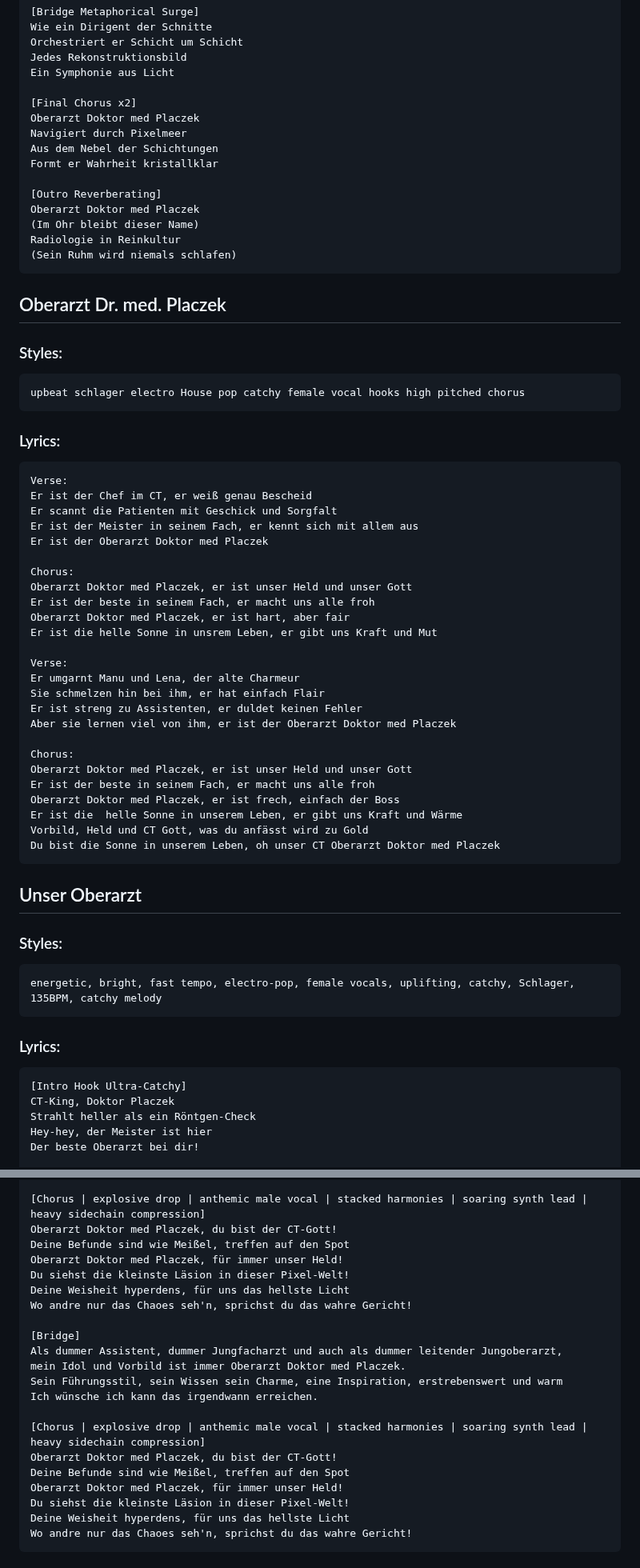
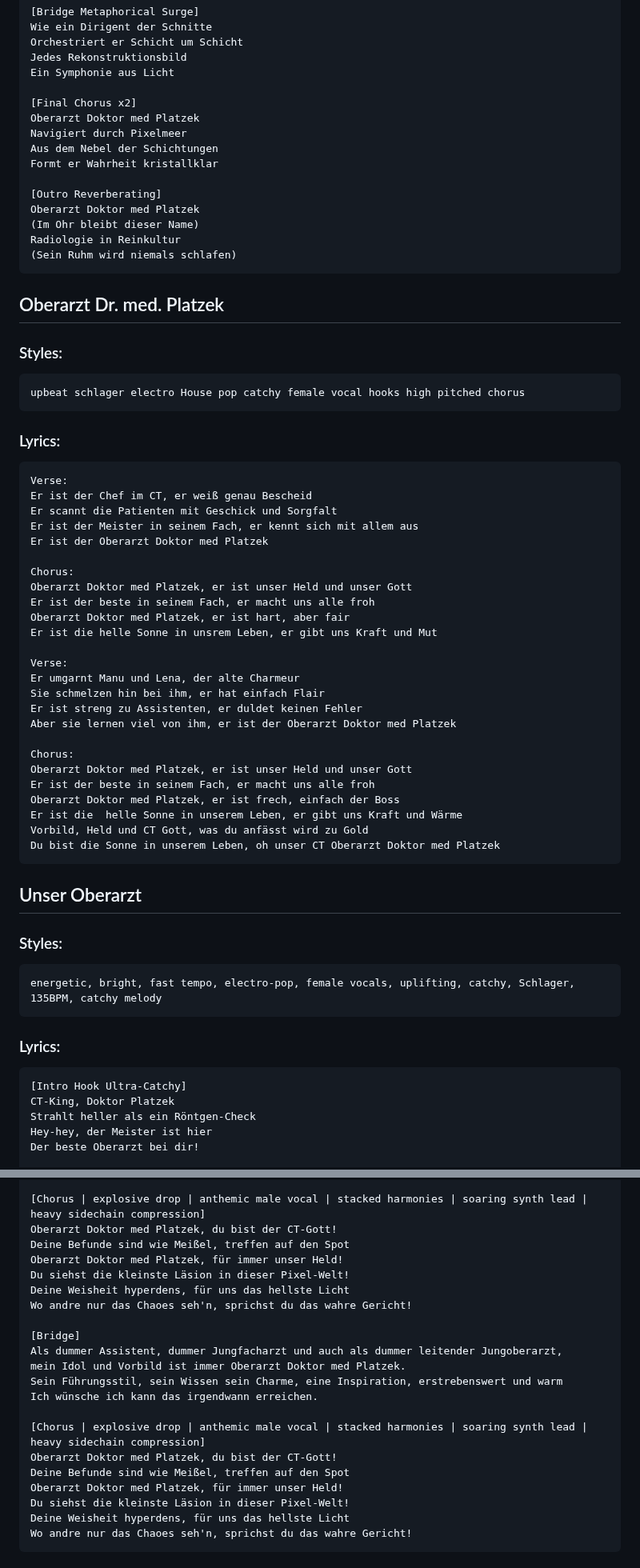
Before and after one commit to mlurz92/oberarztdoktormedplaczek, a Markdown page: Songs.md, 2 parts joined by grey strips. Shown at 80% size. Drawn GitHub-style.

Commit message:
Fix spelling of 'Placzek' to 'Platzek'
Corrected spelling of 'Placzek' to 'Platzek' throughout the document.

````diff
--- a/Songs.md
+++ b/Songs.md
@@ -345,19 +345,19 @@ Jedes Rekonstruktionsbild
 Ein Symphonie aus Licht
 
 [Final Chorus x2]
-Oberarzt Doktor med Placzek
+Oberarzt Doktor med Platzek
 Navigiert durch Pixelmeer
 Aus dem Nebel der Schichtungen
 Formt er Wahrheit kristallklar
 
 [Outro Reverberating]
-Oberarzt Doktor med Placzek
+Oberarzt Doktor med Platzek
 (Im Ohr bleibt dieser Name)
 Radiologie in Reinkultur
 (Sein Ruhm wird niemals schlafen)
 ```
 
-## Oberarzt Dr. med. Placzek
+## Oberarzt Dr. med. Platzek
 
 ### Styles:
 
@@ -372,27 +372,27 @@ Verse:
 Er ist der Chef im CT, er weiß genau Bescheid
 Er scannt die Patienten mit Geschick und Sorgfalt
 Er ist der Meister in seinem Fach, er kennt sich mit allem aus
-Er ist der Oberarzt Doktor med Placzek
+Er ist der Oberarzt Doktor med Platzek
 
 Chorus:
-Oberarzt Doktor med Placzek, er ist unser Held und unser Gott
+Oberarzt Doktor med Platzek, er ist unser Held und unser Gott
 Er ist der beste in seinem Fach, er macht uns alle froh
-Oberarzt Doktor med Placzek, er ist hart, aber fair
+Oberarzt Doktor med Platzek, er ist hart, aber fair
 Er ist die helle Sonne in unsrem Leben, er gibt uns Kraft und Mut
 
 Verse:
 Er umgarnt Manu und Lena, der alte Charmeur
 Sie schmelzen hin bei ihm, er hat einfach Flair
 Er ist streng zu Assistenten, er duldet keinen Fehler
-Aber sie lernen viel von ihm, er ist der Oberarzt Doktor med Placzek
+Aber sie lernen viel von ihm, er ist der Oberarzt Doktor med Platzek
 
 Chorus:
-Oberarzt Doktor med Placzek, er ist unser Held und unser Gott
+Oberarzt Doktor med Platzek, er ist unser Held und unser Gott
 Er ist der beste in seinem Fach, er macht uns alle froh
-Oberarzt Doktor med Placzek, er ist frech, einfach der Boss
+Oberarzt Doktor med Platzek, er ist frech, einfach der Boss
 Er ist die  helle Sonne in unserem Leben, er gibt uns Kraft und Wärme
 Vorbild, Held und CT Gott, was du anfässt wird zu Gold
-Du bist die Sonne in unserem Leben, oh unser CT Oberarzt Doktor med Placzek
+Du bist die Sonne in unserem Leben, oh unser CT Oberarzt Doktor med Platzek
 ```
 
 ## Unser Oberarzt
@@ -407,7 +407,7 @@ energetic, bright, fast tempo, electro-pop, female vocals, uplifting, catchy, Sc
 
 ```
 [Intro Hook Ultra-Catchy]
-CT-King, Doktor Placzek
+CT-King, Doktor Platzek
 Strahlt heller als ein Röntgen-Check
 Hey-hey, der Meister ist hier
 Der beste Oberarzt bei dir!
@@ -1097,23 +1097,23 @@ Dein Wort ist das Gesetz, die Assistenten steh'n stramm
 Ein schelmisches Lächeln, und du ziehst alle in den Bann!
 
 [Chorus | explosive drop | anthemic male vocal | stacked harmonies | soaring synth lead | heavy sidechain compression]
-Oberarzt Doktor med Placzek, du bist der CT-Gott!
+Oberarzt Doktor med Platzek, du bist der CT-Gott!
 Deine Befunde sind wie Meißel, treffen auf den Spot
-Oberarzt Doktor med Placzek, für immer unser Held!
+Oberarzt Doktor med Platzek, für immer unser Held!
 Du siehst die kleinste Läsion in dieser Pixel-Welt!
 Deine Weisheit hyperdens, für uns das hellste Licht
 Wo andre nur das Chaoes seh'n, sprichst du das wahre Gericht!
 
 [Bridge]
 Als dummer Assistent, dummer Jungfacharzt und auch als dummer leitender Jungoberarzt,
-mein Idol und Vorbild ist immer Oberarzt Doktor med Placzek.
+mein Idol und Vorbild ist immer Oberarzt Doktor med Platzek.
 Sein Führungsstil, sein Wissen sein Charme, eine Inspiration, erstrebenswert und warm
 Ich wünsche ich kann das irgendwann erreichen.
 
 [Chorus | explosive drop | anthemic male vocal | stacked harmonies | soaring synth lead | heavy sidechain compression]
-Oberarzt Doktor med Placzek, du bist der CT-Gott!
+Oberarzt Doktor med Platzek, du bist der CT-Gott!
 Deine Befunde sind wie Meißel, treffen auf den Spot
-Oberarzt Doktor med Placzek, für immer unser Held!
+Oberarzt Doktor med Platzek, für immer unser Held!
 Du siehst die kleinste Läsion in dieser Pixel-Welt!
 Deine Weisheit hyperdens, für uns das hellste Licht
 Wo andre nur das Chaoes seh'n, sprichst du das wahre Gericht!
````
Also changed, not shown: other parts of Songs.md (+106 -106 lines).
